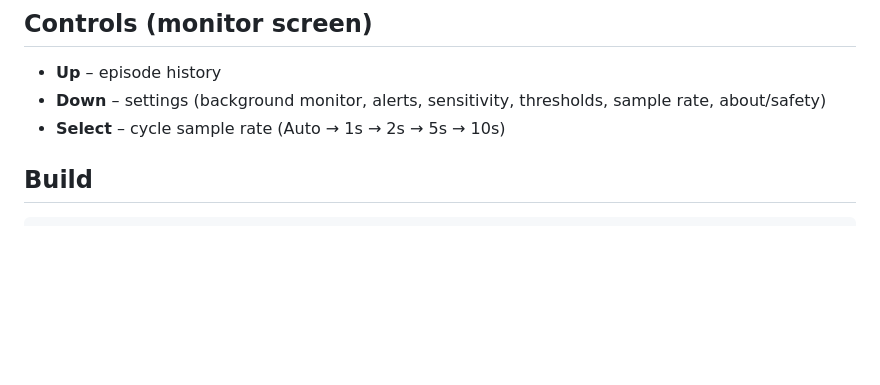
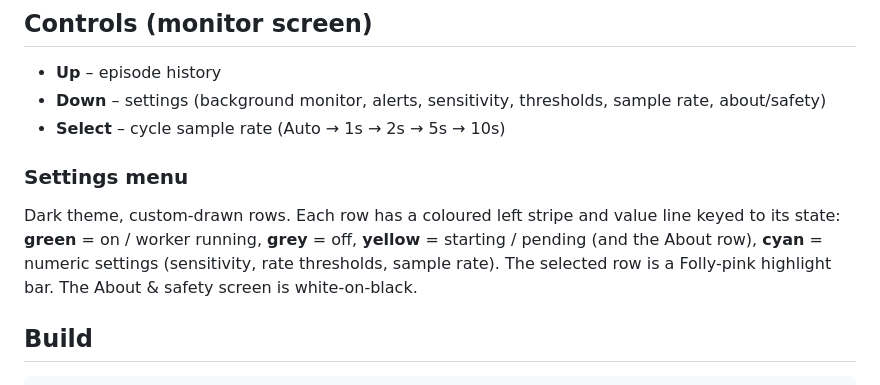
Before and after one commit to BigWebstas/PebbleCardia, a Markdown page: README.md, the part around the change. Drawn GitHub-style; blank space fills up the shorter version.

Commit message:
README: document the settings menu colour scheme
Co-Authored-By: Claude Sonnet 5 <noreply@anthropic.com>
Claude-Session: https://claude.ai/code/session_01VWJxEDH41UMiACf5a6YqBc

```diff
--- a/README.md
+++ b/README.md
@@ -50,6 +50,14 @@ the default worker, which PebbleOS relaunches at boot until you turn it off.
 - **Up** – episode history
 - **Down** – settings (background monitor, alerts, sensitivity, thresholds, sample rate, about/safety)
 - **Select** – cycle sample rate (Auto → 1s → 2s → 5s → 10s)
+
+### Settings menu
+
+Dark theme, custom-drawn rows. Each row has a coloured left stripe and value
+line keyed to its state: **green** = on / worker running, **grey** = off,
+**yellow** = starting / pending (and the About row), **cyan** = numeric
+settings (sensitivity, rate thresholds, sample rate). The selected row is a
+Folly-pink highlight bar. The About & safety screen is white-on-black.
 
 ## Build
 
```
